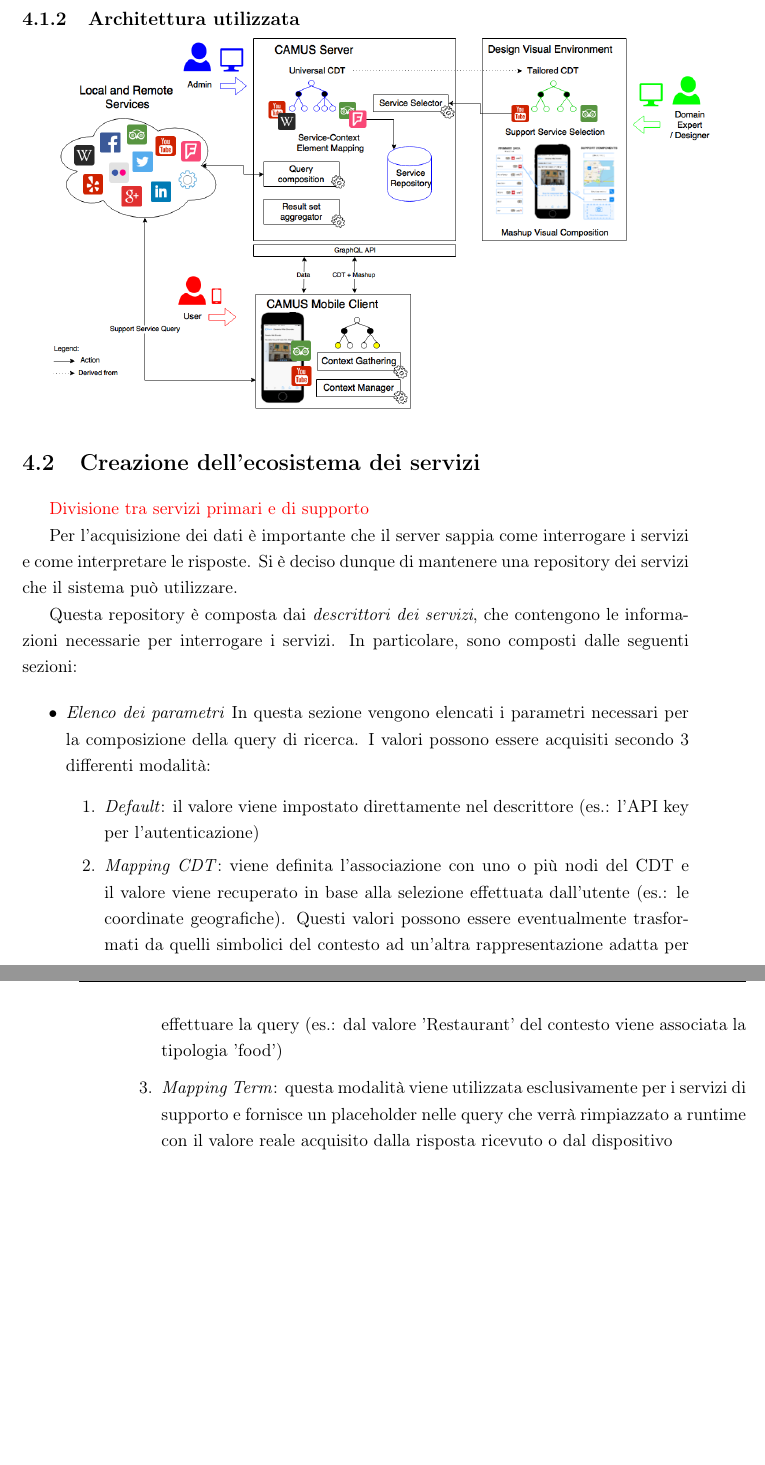
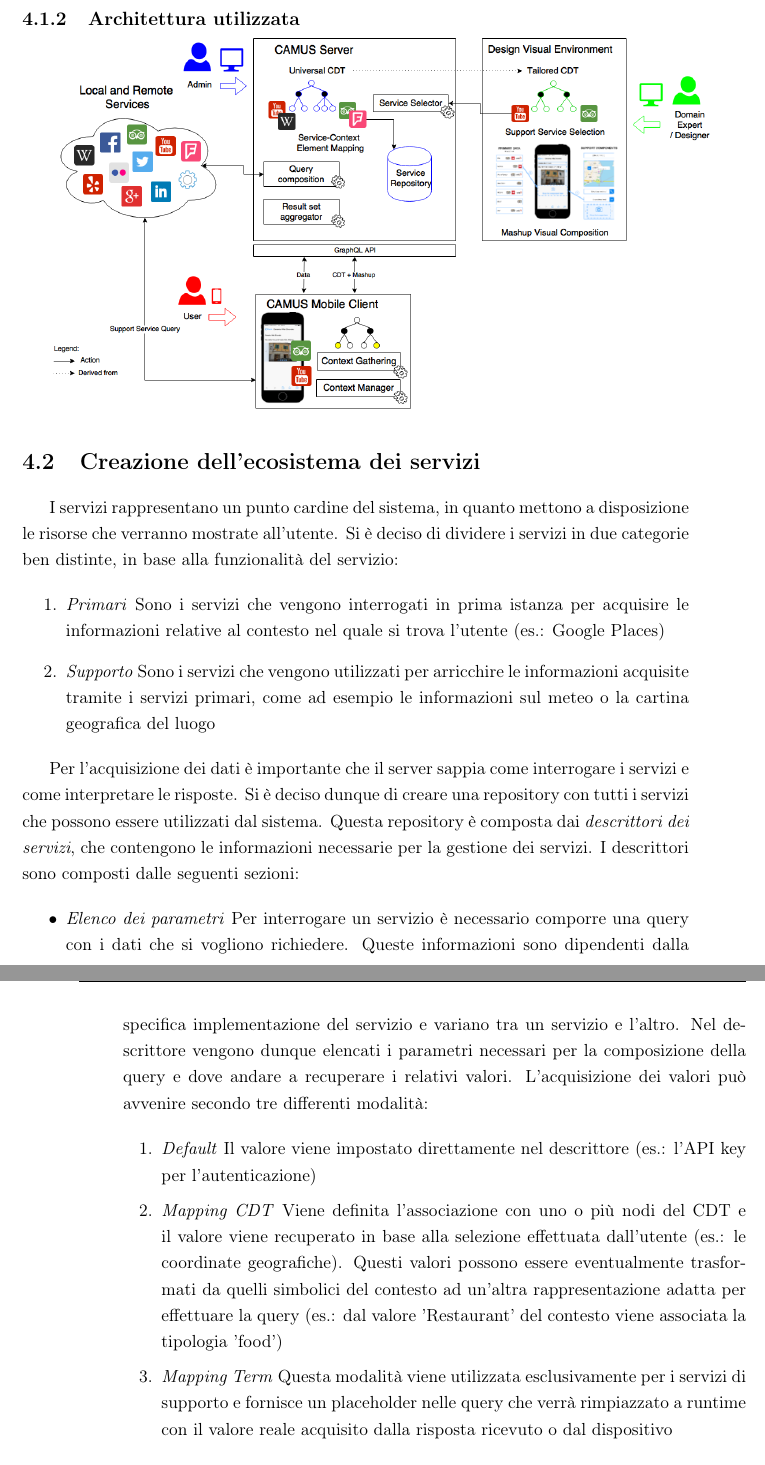
Before and after one commit to stefanogianelli/tesi-camus, a LaTeX book (tesi.tex, which reads 4-metodologia/metodologia.tex): two parts of pages 27 and 28 of 40, joined at a grey line, cut so that both start at the same text, the shorter picture padded with empty space. Compiled offline with pdfLaTeX; the source files are stored in an older character set and shown here as Unicode.

Commit message:
Modificata creazione servizi

```diff
--- a/4-metodologia/metodologia.tex
+++ b/4-metodologia/metodologia.tex
@@ -34,16 +34,19 @@ Esistono altri due problemi, i quali sono legati all'autonomia e all'utilizzo de
 
 \section{Creazione dell'ecosistema dei servizi\label{sec:ecosistema-servizi}}
 
-\textcolor{red}{Divisione tra servizi primari e di supporto}
+I servizi rappresentano un punto cardine del sistema, in quanto mettono a disposizione le risorse che verranno mostrate all'utente. Si è deciso di dividere i servizi in due categorie ben distinte, in base alla funzionalità del servizio:
 
-Per l'acquisizione dei dati è importante che il server sappia come interrogare i servizi e come interpretare le risposte. Si è deciso dunque di mantenere una repository dei servizi che il sistema può utilizzare.
+\begin{enumerate}
+	\item{\emph{Primari}} Sono i servizi che vengono interrogati in prima istanza per acquisire le informazioni relative al contesto nel quale si trova l'utente (es.: Google Places)
+	\item{\emph{Supporto}} Sono i servizi che vengono utilizzati per arricchire le informazioni acquisite tramite i servizi primari, come ad esempio le informazioni sul meteo o la cartina geografica del luogo
+\end{enumerate}
 
-Questa repository è composta dai \emph{descrittori dei servizi}, che contengono le informazioni necessarie per interrogare i servizi. In particolare, sono composti dalle seguenti sezioni:
+Per l'acquisizione dei dati è importante che il server sappia come interrogare i servizi e come interpretare le risposte. Si è deciso dunque di creare una repository con tutti i servizi che possono essere utilizzati dal sistema. Questa repository è composta dai \emph{descrittori dei servizi}, che contengono le informazioni necessarie per la gestione dei servizi. I descrittori sono composti dalle seguenti sezioni:
 
 \begin{itemize}
-	\item \emph{Elenco dei parametri} In questa sezione vengono elencati i parametri necessari per la composizione della query di ricerca. I valori possono essere acquisiti secondo 3 differenti modalità:
+	\item{\emph{Elenco dei parametri}} Per interrogare un servizio è necessario comporre una query con i dati che si vogliono richiedere. Queste informazioni sono dipendenti dalla specifica implementazione del servizio e variano tra un servizio e l'altro. Nel descrittore vengono dunque elencati i parametri necessari per la composizione della query e dove andare a recuperare i relativi valori. L'acquisizione dei valori può avvenire secondo tre differenti modalità:
 	\begin{enumerate}
-		\item \emph{Default}: il valore viene impostato direttamente nel descrittore (es.: l'API key per l'autenticazione)
-		\item \emph{Mapping CDT}: viene definita l'associazione con uno o più nodi del CDT e il valore viene recuperato in base alla selezione effettuata dall'utente (es.: le coordinate geografiche). Questi valori possono essere eventualmente trasformati da quelli simbolici del contesto ad un'altra rappresentazione adatta per effettuare la query (es.: dal valore 'Restaurant' del contesto viene associata la tipologia 'food')
-		\item \emph{Mapping Term}: questa modalità viene utilizzata esclusivamente per i servizi di supporto e fornisce un placeholder nelle query che verrà rimpiazzato a runtime con il valore reale acquisito dalla risposta ricevuto o dal dispositivo
+		\item{\emph{Default}} Il valore viene impostato direttamente nel descrittore (es.: l'API key per l'autenticazione)
+		\item{\emph{Mapping CDT}} Viene definita l'associazione con uno o più nodi del CDT e il valore viene recuperato in base alla selezione effettuata dall'utente (es.: le coordinate geografiche). Questi valori possono essere eventualmente trasformati da quelli simbolici del contesto ad un'altra rappresentazione adatta per effettuare la query (es.: dal valore 'Restaurant' del contesto viene associata la tipologia 'food')
+		\item{\emph{Mapping Term}} Questa modalità viene utilizzata esclusivamente per i servizi di supporto e fornisce un placeholder nelle query che verrà rimpiazzato a runtime con il valore reale acquisito dalla risposta ricevuto o dal dispositivo
 	\end{enumerate}
```
Also changed, not shown: 4-metodologia/metodologia.tex (4 more changed lines).
